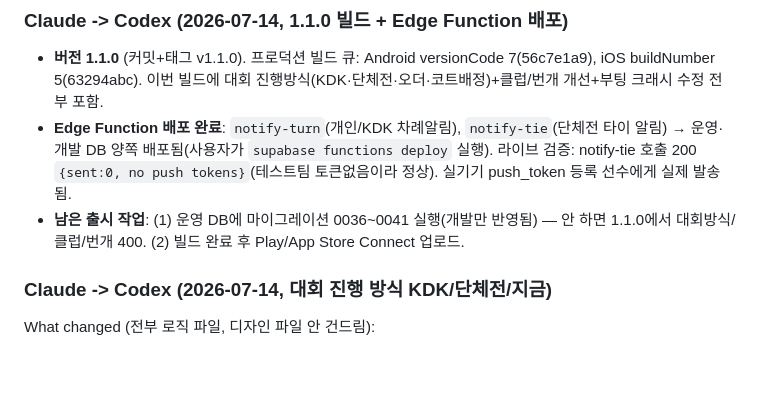
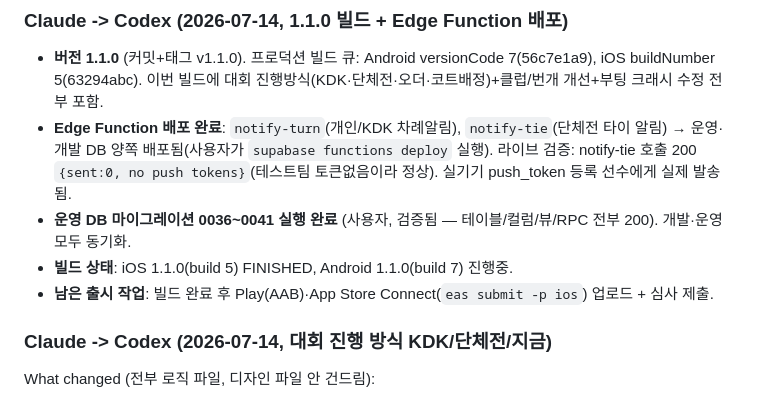
Before and after one commit to Yoon0222/letmeet, a Markdown page: docs/HANDOFF.md, the part around the change. GitHub-like rendering; blank space fills up the shorter version.

Commit message:
HANDOFF: 운영 DB 0036~0041 반영 완료 + iOS 1.1.0 빌드 완료
Co-Authored-By: Claude Opus 4.8 <noreply@anthropic.com>

```diff
--- a/docs/HANDOFF.md
+++ b/docs/HANDOFF.md
@@ -27,7 +27,9 @@ If no code changed, still leave a short note when the session included an import
 
 - **버전 1.1.0** (커밋+태그 v1.1.0). 프로덕션 빌드 큐: Android versionCode 7(56c7e1a9), iOS buildNumber 5(63294abc). 이번 빌드에 대회 진행방식(KDK·단체전·오더·코트배정)+클럽/번개 개선+부팅 크래시 수정 전부 포함.
 - **Edge Function 배포 완료**: `notify-turn`(개인/KDK 차례알림), `notify-tie`(단체전 타이 알림) → 운영·개발 DB 양쪽 배포됨(사용자가 `supabase functions deploy` 실행). 라이브 검증: notify-tie 호출 200 `{sent:0, no push tokens}`(테스트팀 토큰없음이라 정상). 실기기 push_token 등록 선수에게 실제 발송됨.
-- **남은 출시 작업**: (1) 운영 DB에 마이그레이션 0036~0041 실행(개발만 반영됨) — 안 하면 1.1.0에서 대회방식/클럽/번개 400. (2) 빌드 완료 후 Play/App Store Connect 업로드.
+- **운영 DB 마이그레이션 0036~0041 실행 완료** (사용자, 검증됨 — 테이블/컬럼/뷰/RPC 전부 200). 개발·운영 모두 동기화.
+- **빌드 상태**: iOS 1.1.0(build 5) FINISHED, Android 1.1.0(build 7) 진행중.
+- **남은 출시 작업**: 빌드 완료 후 Play(AAB)·App Store Connect(`eas submit -p ios`) 업로드 + 심사 제출.
 
 
 ### Claude -> Codex (2026-07-14, 대회 진행 방식 KDK/단체전/지금)
```
